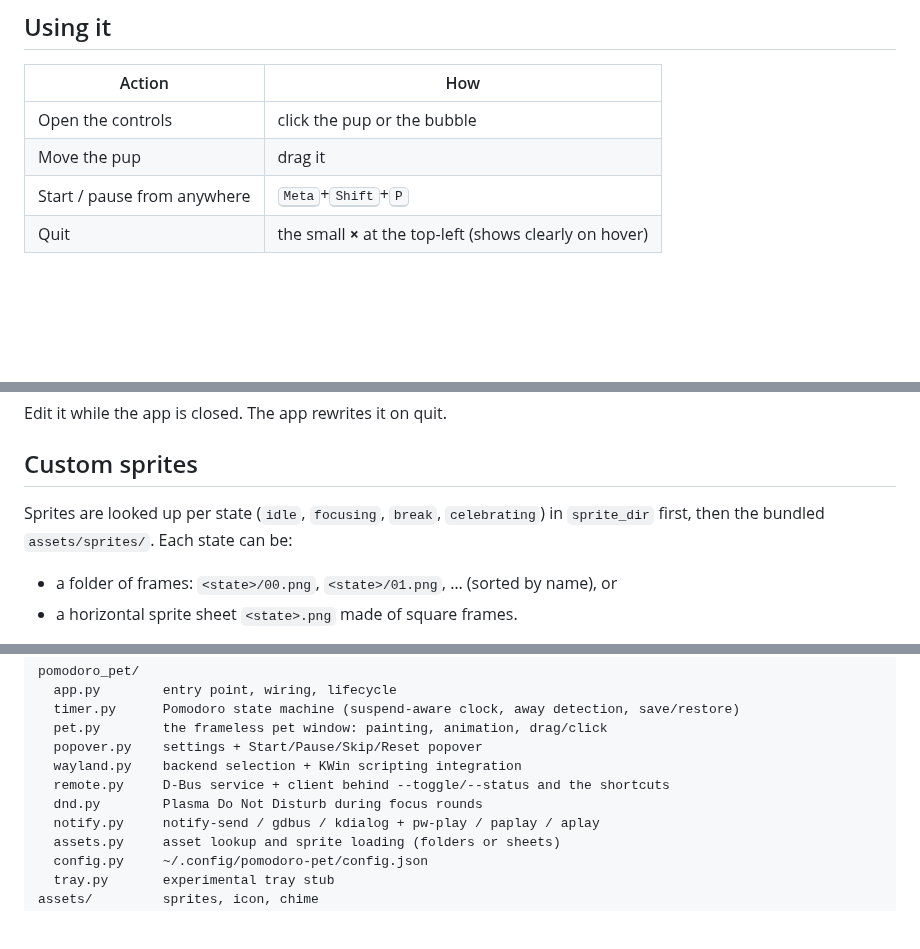
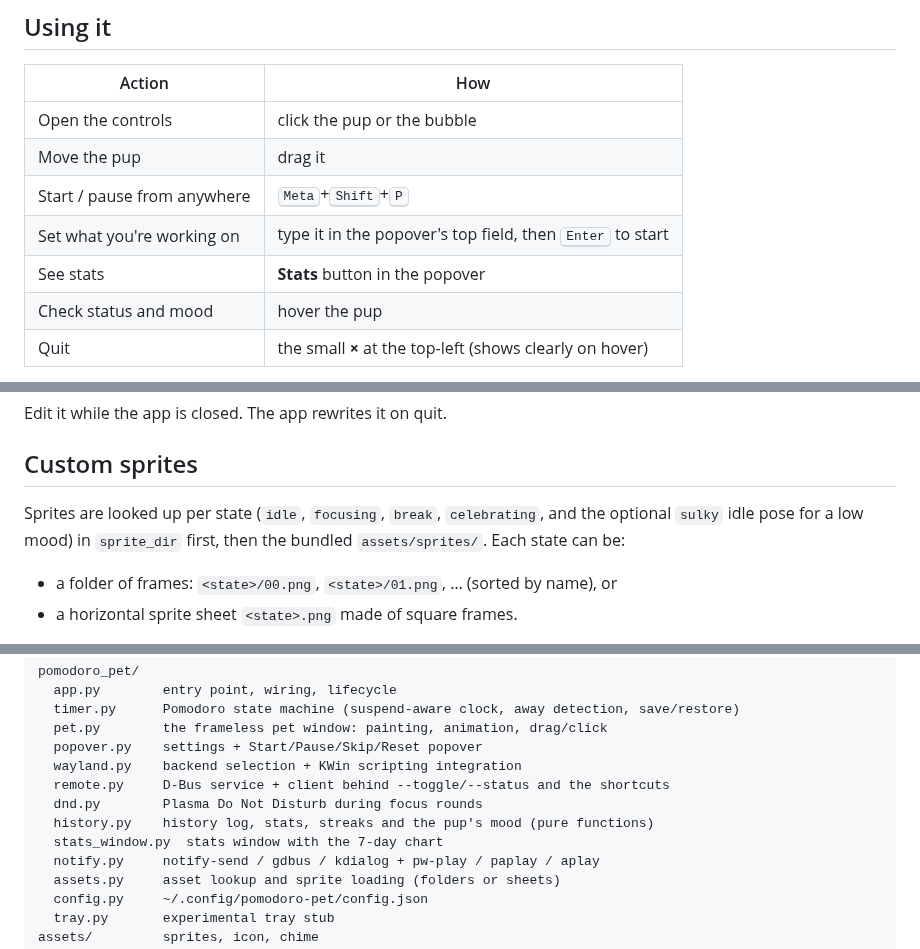
Before and after one commit to TheShield2594/meeki, a Markdown page: README.md, 3 parts joined by grey strips. Rendered like a GitHub page; blank space fills up the shorter version.

```diff
--- a/README.md
+++ b/README.md
@@ -98,6 +107,9 @@ Optional dependencies: `libnotify` (notifications), `pipewire` or `libpulse`
 | Open the controls | click the pup or the bubble |
 | Move the pup | drag it |
 | Start / pause from anywhere | <kbd>Meta</kbd>+<kbd>Shift</kbd>+<kbd>P</kbd> |
+| Set what you're working on | type it in the popover's top field, then <kbd>Enter</kbd> to start |
+| See stats | **Stats** button in the popover |
+| Check status and mood | hover the pup |
 | Quit | the small **×** at the top-left (shows clearly on hover) |
 
 While the popover is open you can change durations. Changes to a running phase
@@ -180,8 +237,9 @@ Edit it while the app is closed. The app rewrites it on quit.
 
 ## Custom sprites
 
-Sprites are looked up per state (`idle`, `focusing`, `break`, `celebrating`)
-in `sprite_dir` first, then the bundled `assets/sprites/`. Each state can be:
+Sprites are looked up per state (`idle`, `focusing`, `break`, `celebrating`,
+and the optional `sulky` idle pose for a low mood) in `sprite_dir` first, then
+the bundled `assets/sprites/`. Each state can be:
 
 - a folder of frames: `<state>/00.png`, `<state>/01.png`, … (sorted by name), or
 - a horizontal sprite sheet `<state>.png` made of square frames.
@@ -265,6 +323,8 @@ pomodoro_pet/
   wayland.py    backend selection + KWin scripting integration
   remote.py     D-Bus service + client behind --toggle/--status and the shortcuts
   dnd.py        Plasma Do Not Disturb during focus rounds
+  history.py    history log, stats, streaks and the pup's mood (pure functions)
+  stats_window.py  stats window with the 7-day chart
   notify.py     notify-send / gdbus / kdialog + pw-play / paplay / aplay
   assets.py     asset lookup and sprite loading (folders or sheets)
   config.py     ~/.config/pomodoro-pet/config.json
```
Also changed, not shown: other parts of README.md (+57 -3 lines), assets/sprites/sulky/00.png (added), assets/sprites/sulky/01.png (added), assets/sprites/sulky/02.png (added), assets/sprites/sulky/03.png (added), docs/stats.png (added), 13 other files.
